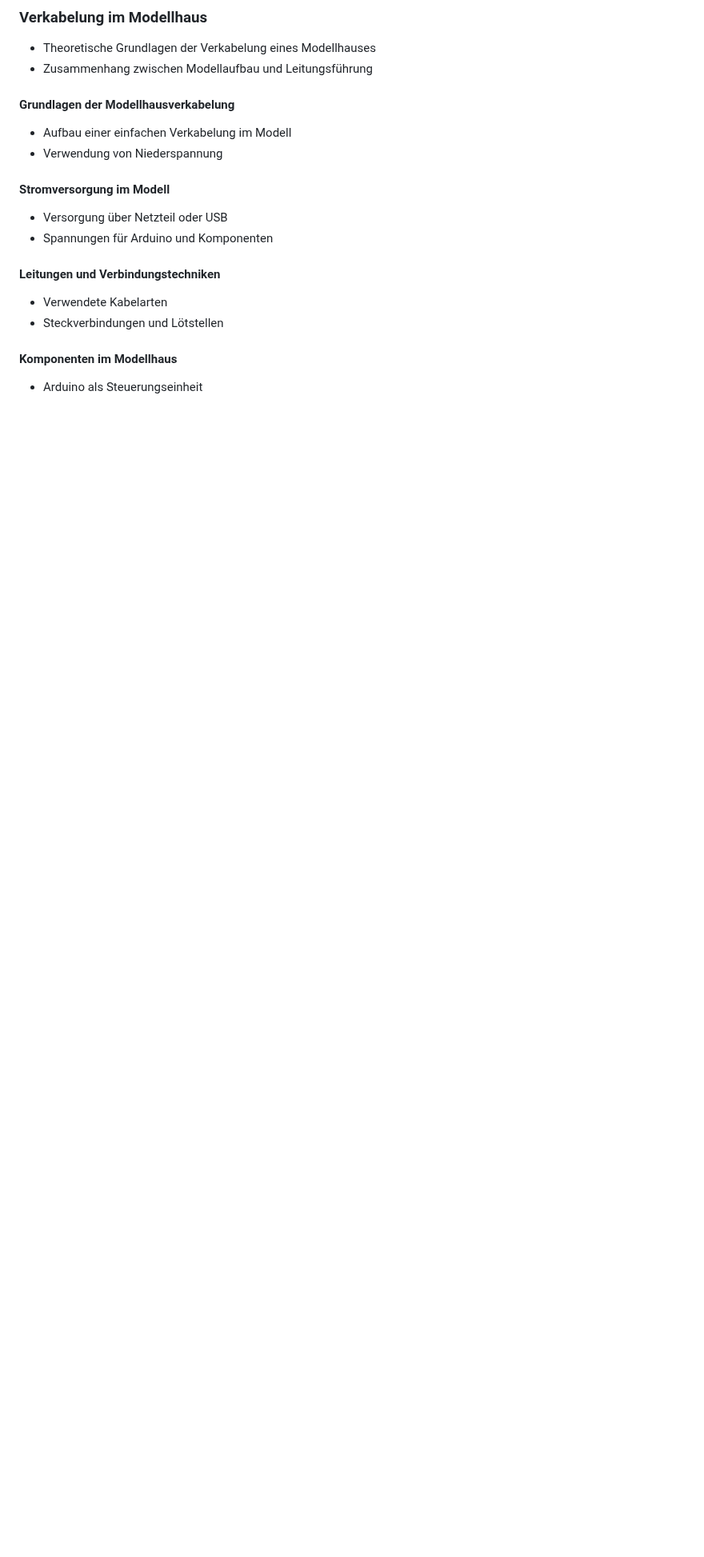
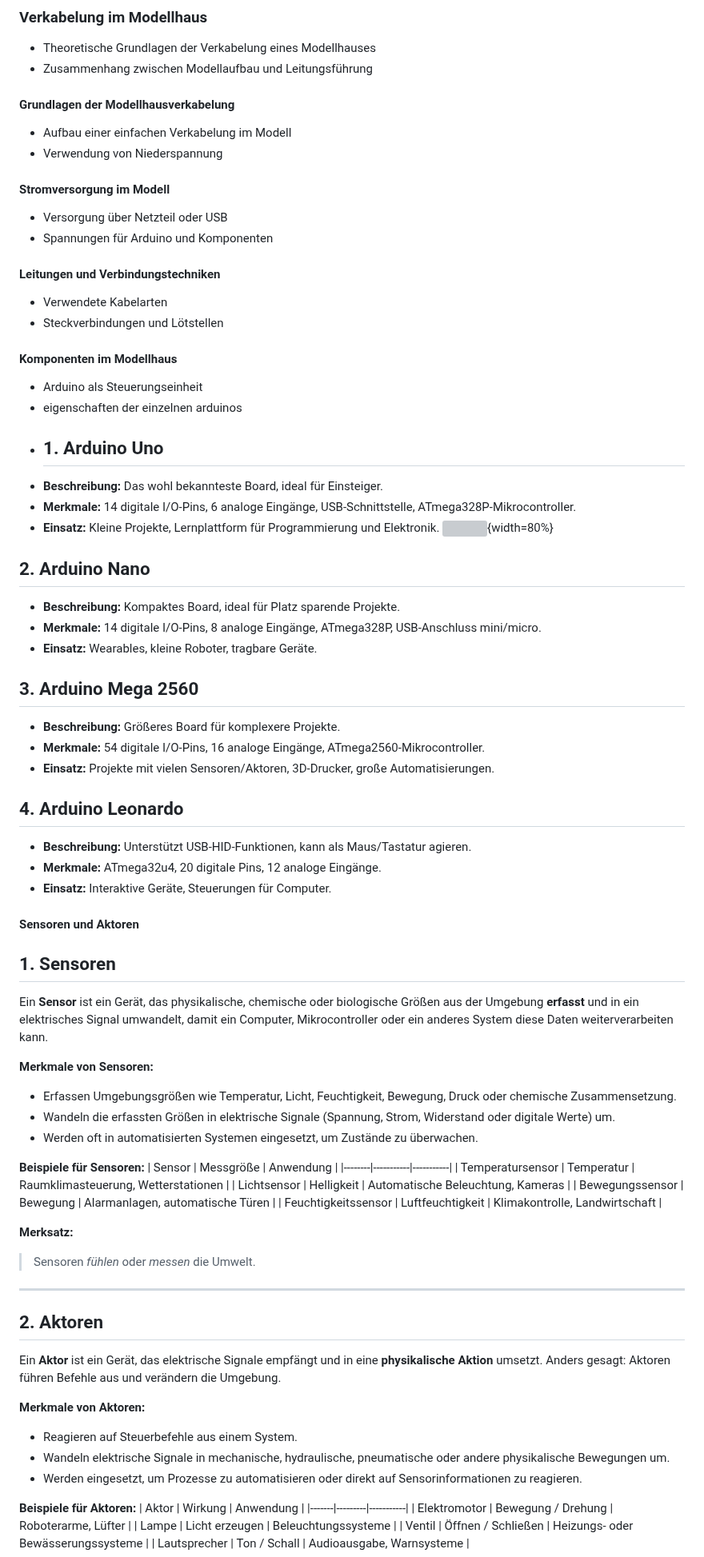
Before and after one commit to ChristianRadlingmaier/DA_SmartHome_2025-2026, a Markdown page: Diplomarbeit/32-ausarbeitung- Beichtbuchner.md, the part around one of its changes. Shown at 80% size. GitHub-like rendering; blank space fills up the shorter version; grey boxes are pictures that could not be loaded.

```diff
--- a/Diplomarbeit/32-ausarbeitung- Beichtbuchner.md
+++ b/Diplomarbeit/32-ausarbeitung- Beichtbuchner.md
@@ -54,3 +54,86 @@ LibreCAD
 
 #### Komponenten im Modellhaus
 - Arduino als Steuerungseinheit
+- eigenschaften der einzelnen arduinos
+- ## 1. Arduino Uno
+- **Beschreibung:** Das wohl bekannteste Board, ideal für Einsteiger.
+- **Merkmale:** 14 digitale I/O-Pins, 6 analoge Eingänge, USB-Schnittstelle, ATmega328P-Mikrocontroller.
+- **Einsatz:** Kleine Projekte, Lernplattform für Programmierung und Elektronik.
+![](){width=80%}
+
+## 2. Arduino Nano
+- **Beschreibung:** Kompaktes Board, ideal für Platz sparende Projekte.
+- **Merkmale:** 14 digitale I/O-Pins, 8 analoge Eingänge, ATmega328P, USB-Anschluss mini/micro.
+- **Einsatz:** Wearables, kleine Roboter, tragbare Geräte.
+
+
+## 3. Arduino Mega 2560
+- **Beschreibung:** Größeres Board für komplexere Projekte.
+- **Merkmale:** 54 digitale I/O-Pins, 16 analoge Eingänge, ATmega2560-Mikrocontroller.
+- **Einsatz:** Projekte mit vielen Sensoren/Aktoren, 3D-Drucker, große Automatisierungen.
+
+
+## 4. Arduino Leonardo
+- **Beschreibung:** Unterstützt USB-HID-Funktionen, kann als Maus/Tastatur agieren.
+- **Merkmale:** ATmega32u4, 20 digitale Pins, 12 analoge Eingänge.
+- **Einsatz:** Interaktive Geräte, Steuerungen für Computer.
+
+
+
+
+
+
+
+
+
+
+
+
+
+
+
+
+
+
+
+
+
+#### Sensoren und Aktoren
+
+## 1. Sensoren
+Ein **Sensor** ist ein Gerät, das physikalische, chemische oder biologische Größen aus der Umgebung **erfasst** und in ein elektrisches Signal umwandelt, damit ein Computer, Mikrocontroller oder ein anderes System diese Daten weiterverarbeiten kann.
+
+**Merkmale von Sensoren:**
+- Erfassen Umgebungsgrößen wie Temperatur, Licht, Feuchtigkeit, Bewegung, Druck oder chemische Zusammensetzung.
+- Wandeln die erfassten Größen in elektrische Signale (Spannung, Strom, Widerstand oder digitale Werte) um.
+- Werden oft in automatisierten Systemen eingesetzt, um Zustände zu überwachen.
+
+**Beispiele für Sensoren:**
+| Sensor | Messgröße | Anwendung |
+|--------|-----------|-----------|
+| Temperatursensor | Temperatur | Raumklimasteuerung, Wetterstationen |
+| Lichtsensor | Helligkeit | Automatische Beleuchtung, Kameras |
+| Bewegungssensor | Bewegung | Alarmanlagen, automatische Türen |
+| Feuchtigkeitssensor | Luftfeuchtigkeit | Klimakontrolle, Landwirtschaft |
+
+**Merksatz:**
+> Sensoren *fühlen* oder *messen* die Umwelt.
+
+---
+
+## 2. Aktoren
+Ein **Aktor** ist ein Gerät, das elektrische Signale empfängt und in eine **physikalische Aktion** umsetzt. Anders gesagt: Aktoren führen Befehle aus und verändern die Umgebung.
+
+**Merkmale von Aktoren:**
+- Reagieren auf Steuerbefehle aus einem System.
+- Wandeln elektrische Signale in mechanische, hydraulische, pneumatische oder andere physikalische Bewegungen um.
+- Werden eingesetzt, um Prozesse zu automatisieren oder direkt auf Sensorinformationen zu reagieren.
+
+**Beispiele für Aktoren:**
+| Aktor | Wirkung | Anwendung |
+|-------|---------|-----------|
+| Elektromotor | Bewegung / Drehung | Roboterarme, Lüfter |
+| Lampe | Licht erzeugen | Beleuchtungssysteme |
+| Ventil | Öffnen / Schließen | Heizungs- oder Bewässerungssysteme |
+| Lautsprecher | Ton / Schall | Audioausgabe, Warnsysteme |
+
```
Also changed, not shown: other parts of Diplomarbeit/32-ausarbeitung- Beichtbuchner.md (+5 -0 lines).
